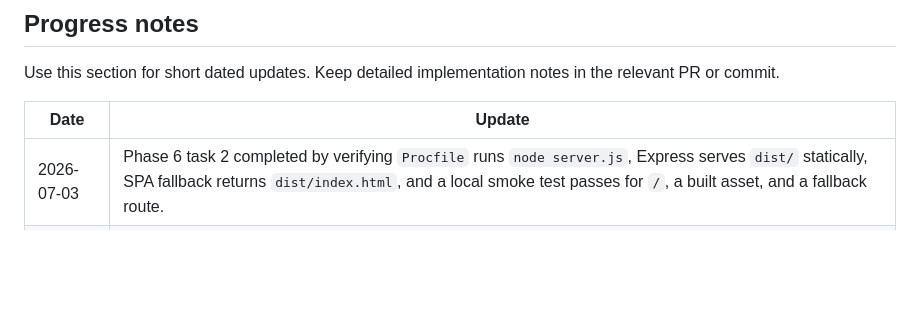
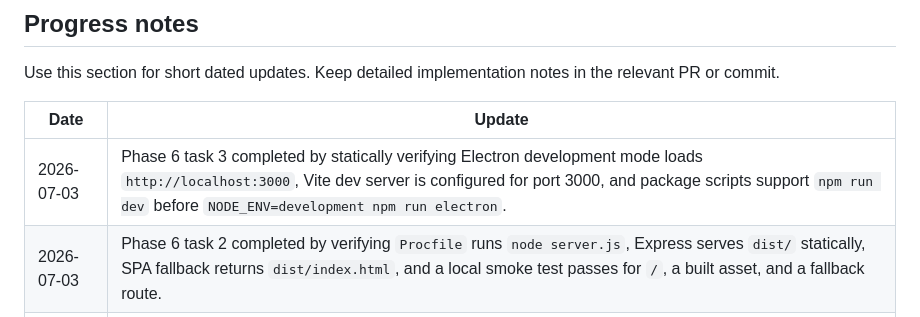
Before and after one commit to trodriguez-prixz/tetris_clone, a Markdown page: PLAN.md, the part around one of its changes. GitHub-like rendering; blank space fills up the shorter version.

Commit message:
feat: update PLAN.md to mark completion of Electron development mode verification for Phase 6 tasks

```diff
--- a/PLAN.md
+++ b/PLAN.md
@@ -193,6 +193,7 @@ Use this section for short dated updates. Keep detailed implementation notes in
 
 | Date | Update |
 |------|--------|
+| 2026-07-03 | Phase 6 task 3 completed by statically verifying Electron development mode loads `http://localhost:3000`, Vite dev server is configured for port 3000, and package scripts support `npm run dev` before `NODE_ENV=development npm run electron`. |
 | 2026-07-03 | Phase 6 task 2 completed by verifying `Procfile` runs `node server.js`, Express serves `dist/` statically, SPA fallback returns `dist/index.html`, and a local smoke test passes for `/`, a built asset, and a fallback route. |
 | 2026-07-03 | Phase 6 task 1 completed by verifying Vite keeps `base: './'`, outputs to `dist/` with `assets/`, manually chunks Phaser, and `npm run build` succeeds. |
 | 2026-07-03 | Phase 5 task 4 completed by collecting coverage and deferring thresholds until coverage is stable and meaningful; Phase 5 exit criteria are now closed. |
```
Also changed, not shown: other parts of PLAN.md (+1 -1 lines).
